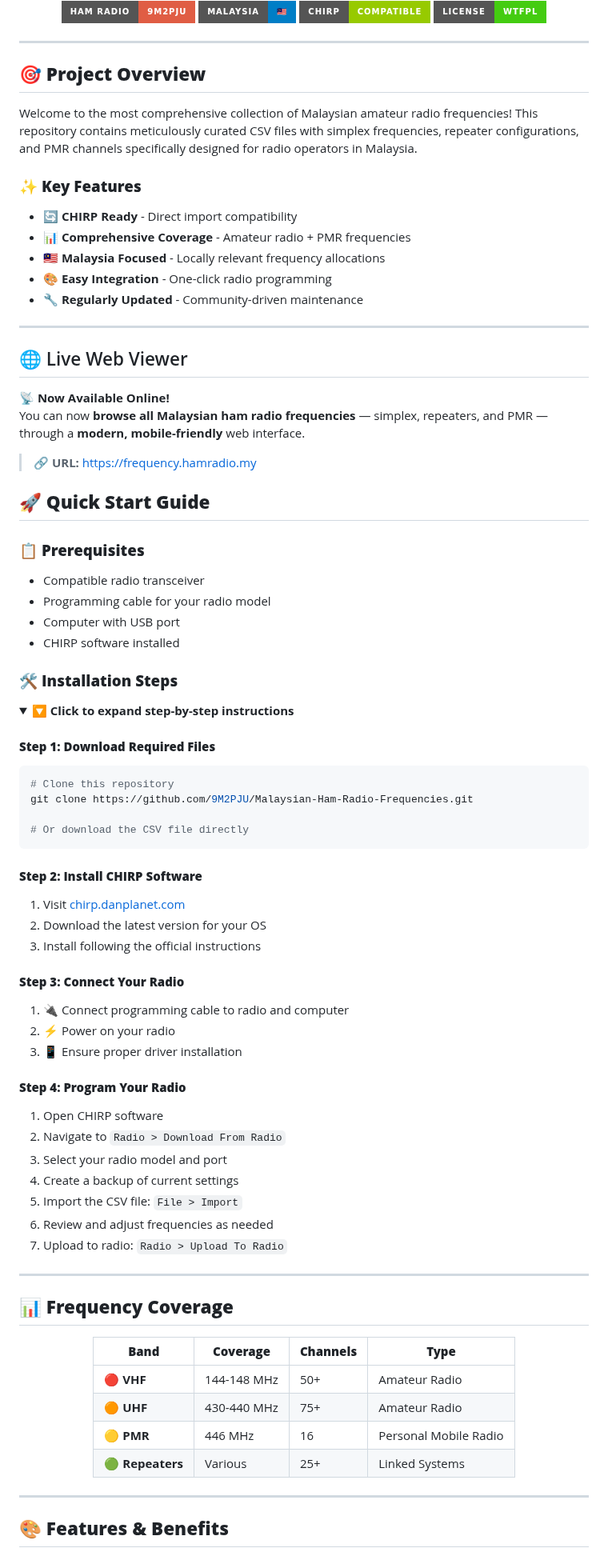
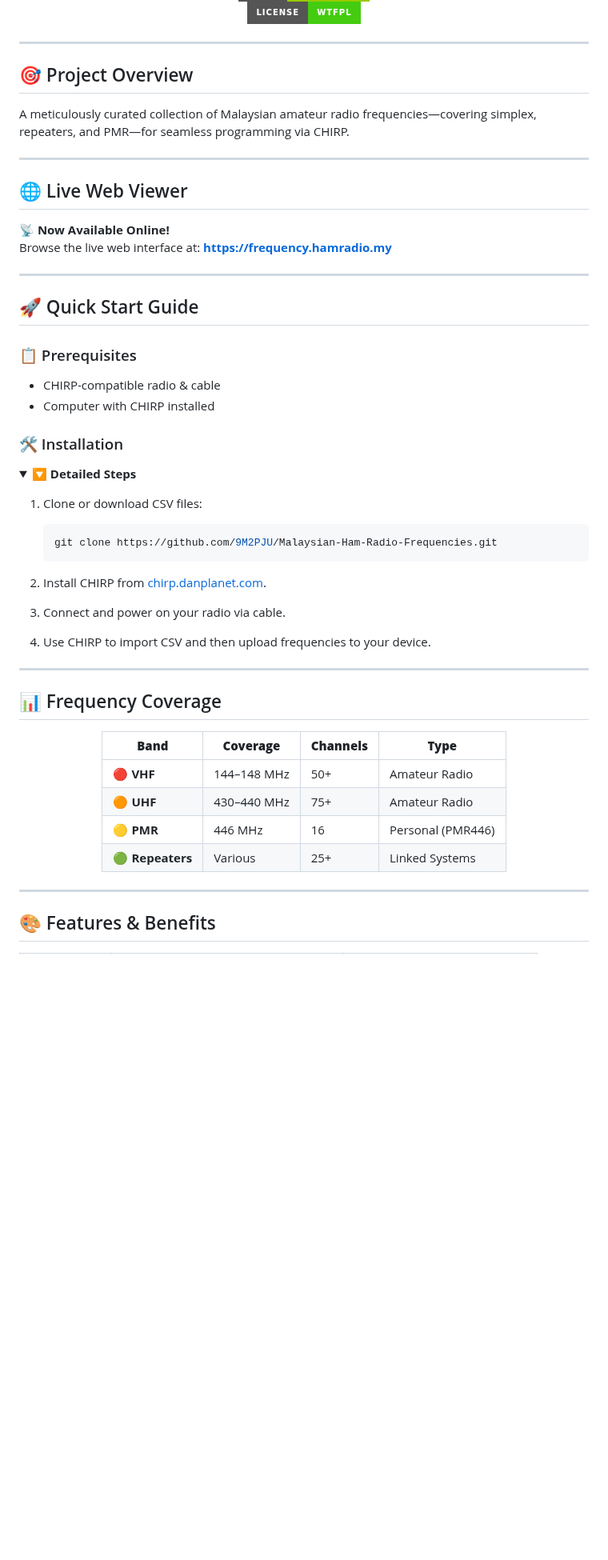
Before and after one commit to 9M2PJU/Malaysian-Ham-Radio-Simplex-and-Repeater-Frequencies, a Markdown page: README.md, the part around one of its changes. Shown at 80% size. Rendered like a GitHub page; folded sections open; badges without logos; blank space fills up the shorter version.

````diff
--- a/README.md
+++ b/README.md
@@ -12,83 +12,59 @@
 
 ---
 
-## 🎯 **Project Overview**
+## 🎯 Project Overview
 
-Welcome to the most comprehensive collection of Malaysian amateur radio frequencies! This repository contains meticulously curated CSV files with simplex frequencies, repeater configurations, and PMR channels specifically designed for radio operators in Malaysia.
-
-### ✨ **Key Features**
-- 🔄 **CHIRP Ready** - Direct import compatibility
-- 📊 **Comprehensive Coverage** - Amateur radio + PMR frequencies
-- 🇲🇾 **Malaysia Focused** - Locally relevant frequency allocations
-- 🎨 **Easy Integration** - One-click radio programming
-- 🔧 **Regularly Updated** - Community-driven maintenance
+A meticulously curated collection of Malaysian amateur radio frequencies—covering simplex, repeaters, and PMR—for seamless programming via CHIRP.
 
 ---
+
 ## 🌐 Live Web Viewer
 
 📡 **Now Available Online!**
-You can now **browse all Malaysian ham radio frequencies** — simplex, repeaters, and PMR — through a **modern, mobile-friendly** web interface.
+Browse the live web interface at: **[https://frequency.hamradio.my](https://frequency.hamradio.my)**
 
-> **🔗 URL:** [https://frequency.hamradio.my](https://frequency.hamradio.my)
+---
 
-## 🚀 **Quick Start Guide**
+## 🚀 Quick Start Guide
 
-### 📋 **Prerequisites**
-- Compatible radio transceiver
-- Programming cable for your radio model
-- Computer with USB port
-- CHIRP software installed
+### 📋 Prerequisites
+- CHIRP-compatible radio & cable
+- Computer with CHIRP installed
 
-### 🛠️ **Installation Steps**
+### 🛠 Installation
 
-<details>
-<summary><b>🔽 Click to expand step-by-step instructions</b></summary>
+<details><summary><b>🔽 Detailed Steps</b></summary>
 
-#### **Step 1: Download Required Files**
-```bash
-# Clone this repository
-git clone https://github.com/9M2PJU/Malaysian-Ham-Radio-Frequencies.git
+1. Clone or download CSV files:
 
-# Or download the CSV file directly
-```
+   ```bash
+   git clone https://github.com/9M2PJU/Malaysian-Ham-Radio-Frequencies.git
+   ```
 
-#### **Step 2: Install CHIRP Software**
-1. Visit [chirp.danplanet.com](https://chirp.danplanet.com)
-2. Download the latest version for your OS
-3. Install following the official instructions
+2. Install CHIRP from [chirp.danplanet.com](https://chirp.danplanet.com).
 
-#### **Step 3: Connect Your Radio**
-1. 🔌 Connect programming cable to radio and computer
-2. ⚡ Power on your radio
-3. 📱 Ensure proper driver installation
+3. Connect and power on your radio via cable.
 
-#### **Step 4: Program Your Radio**
-1. Open CHIRP software
-2. Navigate to `Radio > Download From Radio`
-3. Select your radio model and port
-4. Create a backup of current settings
-5. Import the CSV file: `File > Import`
-6. Review and adjust frequencies as needed
-7. Upload to radio: `Radio > Upload To Radio`
+4. Use CHIRP to import CSV and then upload frequencies to your device.
 
 </details>
 
 ---
 
-## 📊 **Frequency Coverage**
+## 📊 Frequency Coverage
 
 <div align="center">
 
-| **Band** | **Coverage** | **Channels** | **Type** |
-|----------|--------------|--------------|----------|
-| 🔴 **VHF** | 144-148 MHz | 50+ | Amateur Radio |
-| 🟠 **UHF** | 430-440 MHz | 75+ | Amateur Radio |
-| 🟡 **PMR** | 446 MHz | 16 | Personal Mobile Radio |
-| 🟢 **Repeaters** | Various | 25+ | Linked Systems |
+| **Band**       | **Coverage**   | **Channels** | **Type**           |
+|----------------|----------------|--------------|--------------------|
+| 🔴 **VHF**     | 144–148 MHz    | 50+          | Amateur Radio      |
+| 🟠 **UHF**     | 430–440 MHz    | 75+          | Amateur Radio      |
+| 🟡 **PMR**     | 446 MHz        | 16           | Personal (PMR446)  |
+| 🟢 **Repeaters** | Various       | 25+          | Linked Systems     |
 
 </div>
 
 ---
 
-## 🎨 **Features & Benefits**
+## 🎨 Features & Benefits
 
````
Also changed, not shown: other parts of README.md (+70 -82 lines).
